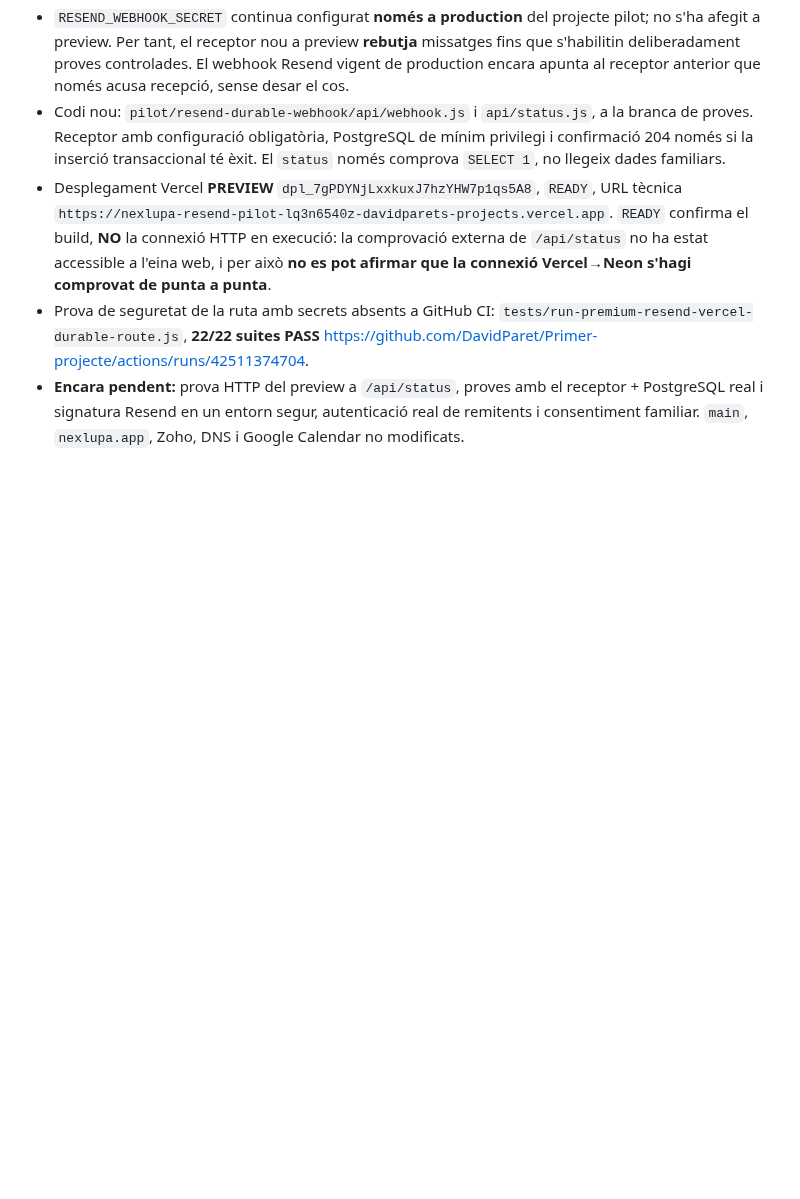
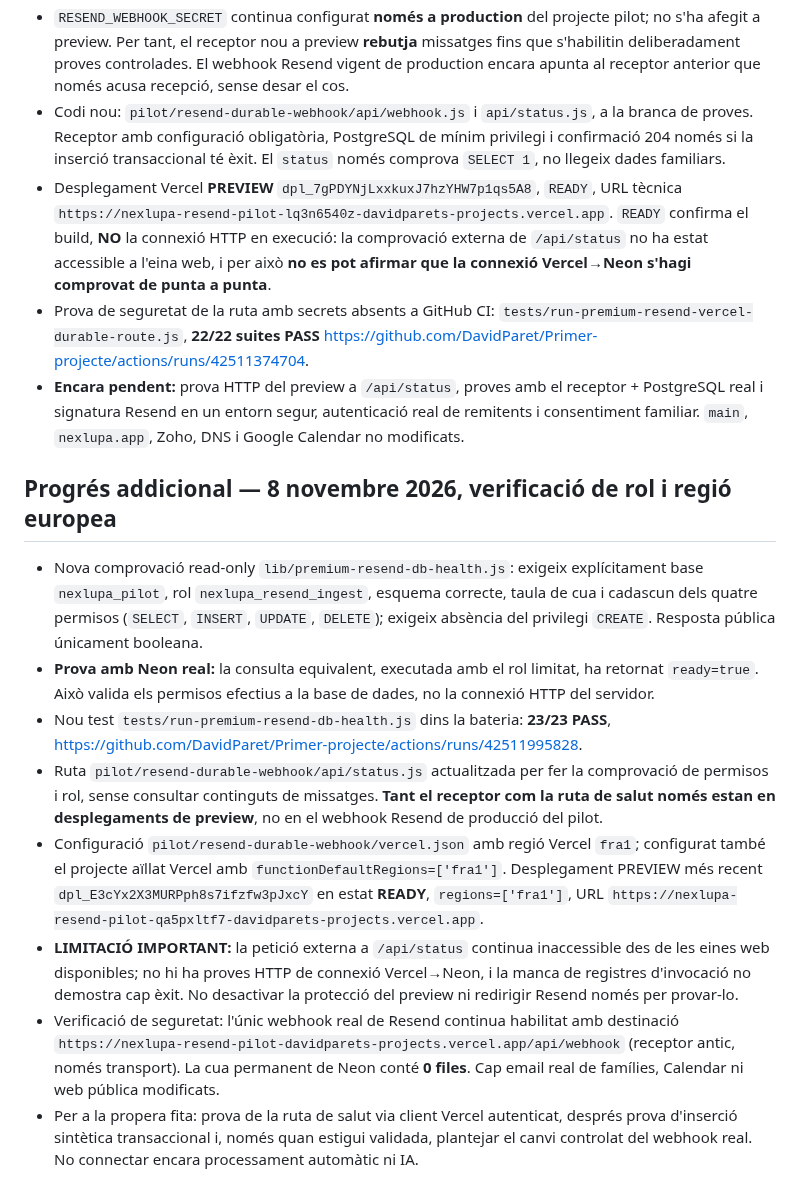
Before and after one commit to DavidParet/Primer-projecte, a Markdown page: docs/product/2026-11-08-neon-prova-real.md, the part around the change. GitHub-like rendering; blank space fills up the shorter version.

Commit message:
docs: capture role-verified Neon, Frankfurt preview and unresolved HTTP access gate

```diff
--- a/docs/product/2026-11-08-neon-prova-real.md
+++ b/docs/product/2026-11-08-neon-prova-real.md
@@ -34,3 +34,14 @@
 - Desplegament Vercel **PREVIEW** `dpl_7gPDYNjLxxkuxJ7hzYHW7p1qs5A8`, `READY`, URL tècnica `https://nexlupa-resend-pilot-lq3n6540z-davidparets-projects.vercel.app`. `READY` confirma el build, **NO** la connexió HTTP en execució: la comprovació externa de `/api/status` no ha estat accessible a l'eina web, i per això **no es pot afirmar que la connexió Vercel→Neon s'hagi comprovat de punta a punta**.
 - Prova de seguretat de la ruta amb secrets absents a GitHub CI: `tests/run-premium-resend-vercel-durable-route.js`, **22/22 suites PASS** https://github.com/DavidParet/Primer-projecte/actions/runs/42511374704.
 - **Encara pendent:** prova HTTP del preview a `/api/status`, proves amb el receptor + PostgreSQL real i signatura Resend en un entorn segur, autenticació real de remitents i consentiment familiar. `main`, `nexlupa.app`, Zoho, DNS i Google Calendar no modificats.
+
+
+## Progrés addicional — 8 novembre 2026, verificació de rol i regió europea
+- Nova comprovació read-only `lib/premium-resend-db-health.js`: exigeix explícitament base `nexlupa_pilot`, rol `nexlupa_resend_ingest`, esquema correcte, taula de cua i cadascun dels quatre permisos (`SELECT`, `INSERT`, `UPDATE`, `DELETE`); exigeix absència del privilegi `CREATE`. Resposta pública únicament booleana.
+- **Prova amb Neon real:** la consulta equivalent, executada amb el rol limitat, ha retornat `ready=true`. Això valida els permisos efectius a la base de dades, no la connexió HTTP del servidor.
+- Nou test `tests/run-premium-resend-db-health.js` dins la bateria: **23/23 PASS**, https://github.com/DavidParet/Primer-projecte/actions/runs/42511995828.
+- Ruta `pilot/resend-durable-webhook/api/status.js` actualitzada per fer la comprovació de permisos i rol, sense consultar continguts de missatges. **Tant el receptor com la ruta de salut només estan en desplegaments de preview**, no en el webhook Resend de producció del pilot.
+- Configuració `pilot/resend-durable-webhook/vercel.json` amb regió Vercel `fra1`; configurat també el projecte aïllat Vercel amb `functionDefaultRegions=['fra1']`. Desplegament PREVIEW més recent `dpl_E3cYx2X3MURPph8s7ifzfw3pJxcY` en estat **READY**, `regions=['fra1']`, URL `https://nexlupa-resend-pilot-qa5pxltf7-davidparets-projects.vercel.app`.
+- **LIMITACIÓ IMPORTANT:** la petició externa a `/api/status` continua inaccessible des de les eines web disponibles; no hi ha proves HTTP de connexió Vercel→Neon, i la manca de registres d'invocació no demostra cap èxit. No desactivar la protecció del preview ni redirigir Resend només per provar-lo.
+- Verificació de seguretat: l'únic webhook real de Resend continua habilitat amb destinació `https://nexlupa-resend-pilot-davidparets-projects.vercel.app/api/webhook` (receptor antic, només transport). La cua permanent de Neon conté **0 files**. Cap email real de famílies, Calendar ni web pública modificats.
+- Per a la propera fita: prova de la ruta de salut via client Vercel autenticat, després prova d'inserció sintètica transaccional i, només quan estigui validada, plantejar el canvi controlat del webhook real. No connectar encara processament automàtic ni IA.
```
